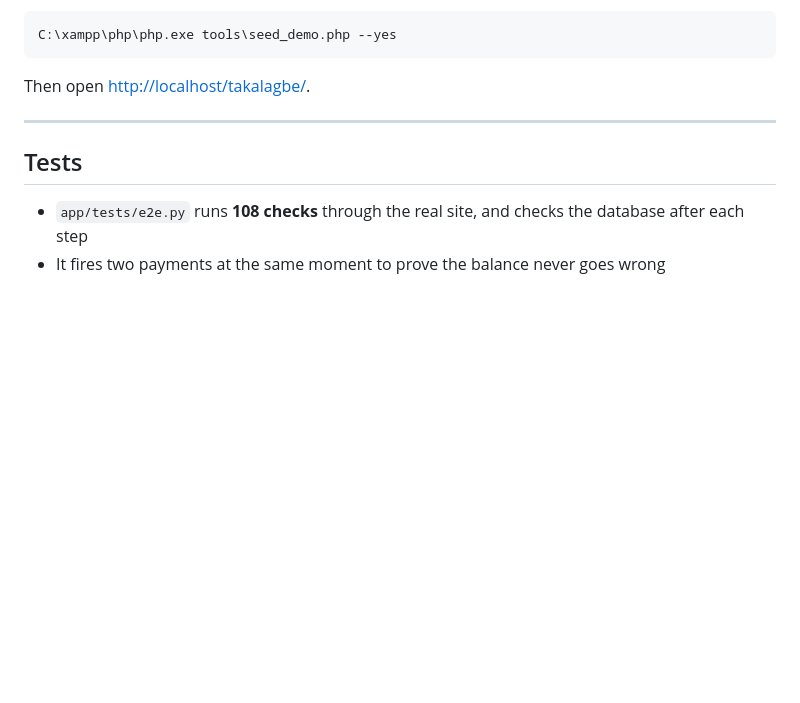
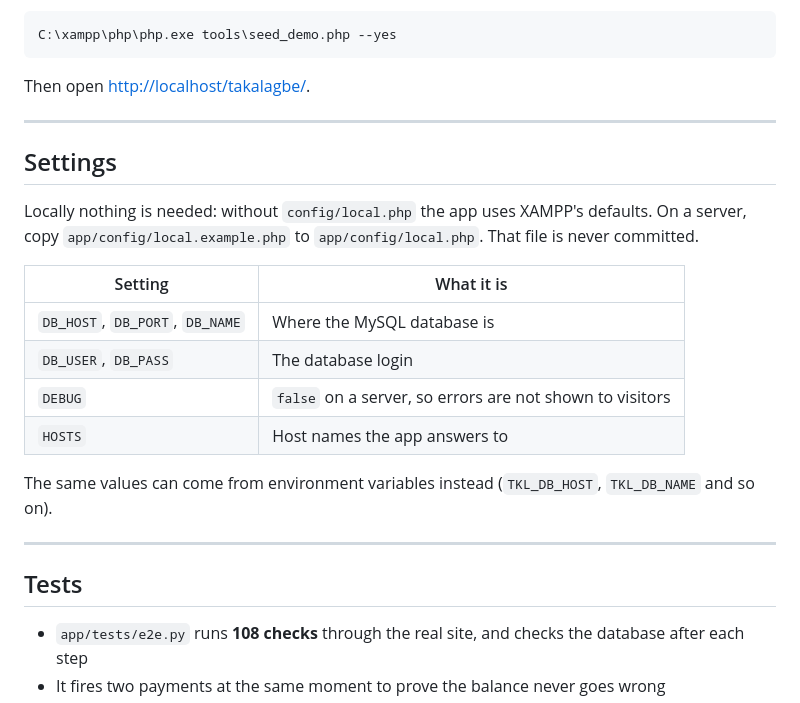
Before and after one commit to FaiazPronoy/TakaLagbe, a Markdown page: README.md, the part around the change. GitHub-like rendering; blank space fills up the shorter version.

Commit message:
Add settings to README

```diff
--- a/README.md
+++ b/README.md
@@ -117,6 +117,21 @@ Then open <http://localhost/takalagbe/>.
 
 ---
 
+## Settings
+
+Locally nothing is needed: without `config/local.php` the app uses XAMPP's defaults. On a server, copy `app/config/local.example.php` to `app/config/local.php`. That file is never committed.
+
+| Setting | What it is |
+|---|---|
+| `DB_HOST`, `DB_PORT`, `DB_NAME` | Where the MySQL database is |
+| `DB_USER`, `DB_PASS` | The database login |
+| `DEBUG` | `false` on a server, so errors are not shown to visitors |
+| `HOSTS` | Host names the app answers to |
+
+The same values can come from environment variables instead (`TKL_DB_HOST`, `TKL_DB_NAME` and so on).
+
+---
+
 ## Tests
 
 - `app/tests/e2e.py` runs **108 checks** through the real site, and checks the database after each step
```
